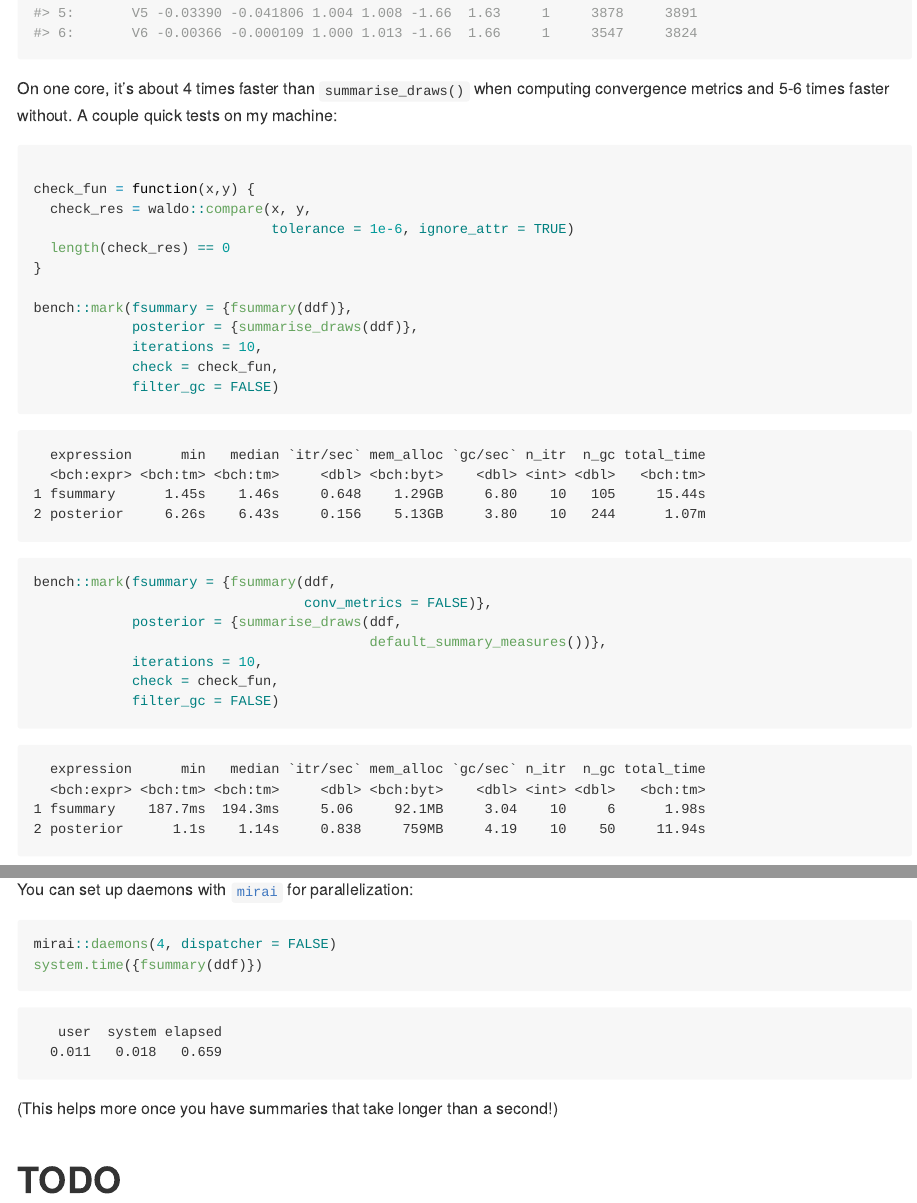
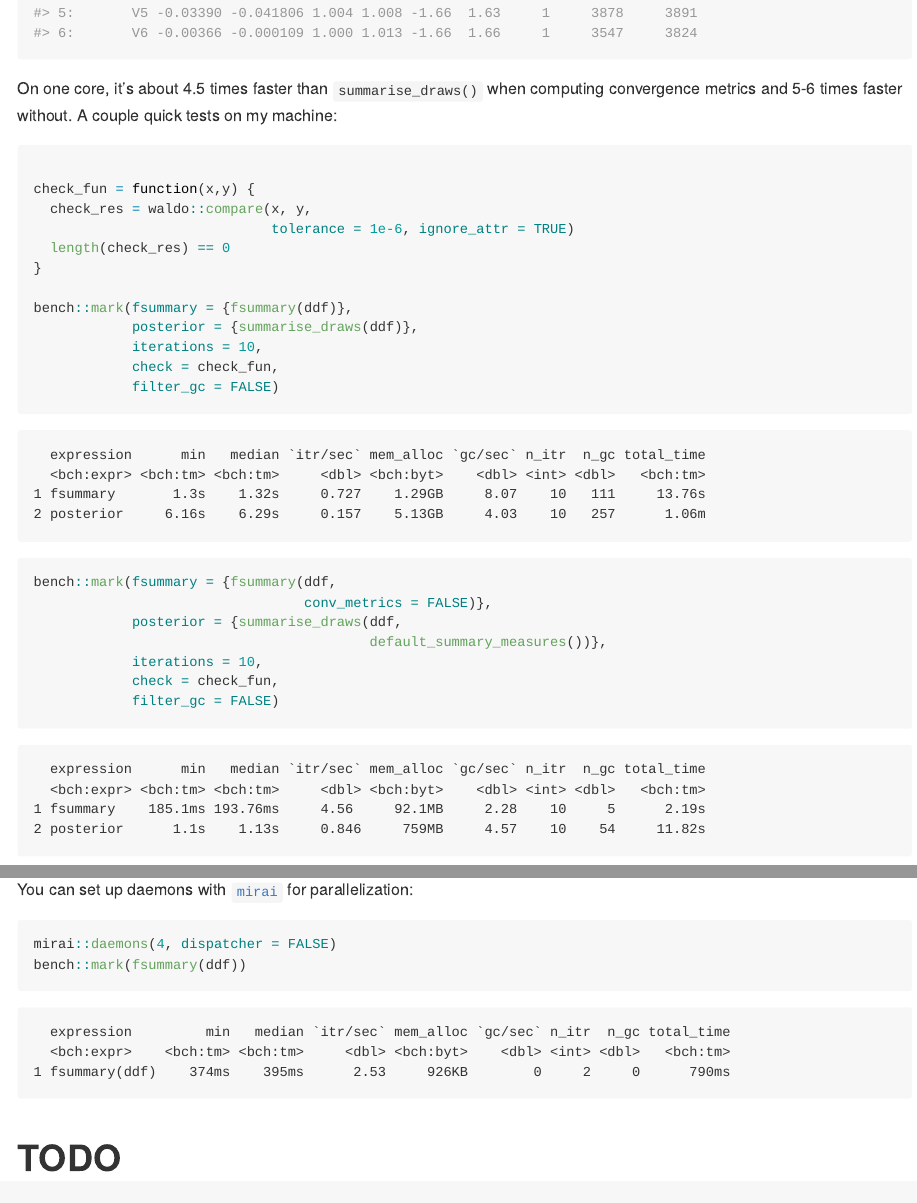
Before and after one commit to andrewGhazi/fsummary, an R Markdown document (README.Rmd): the page in a window 1100 px wide, from 1020 px down, and a second part further down, joined at a grey line. The pictures show the output file README.md that the author committed with the source, drawn offline in the style of GitHub.

````diff
--- a/README.Rmd
+++ b/README.Rmd
@@ -56,7 +56,7 @@
 fsummary(ddf) |> head()
 ```
 
-On one core, it's about 4 times faster than `summarise_draws()` when computing convergence metrics and 5-6 times faster without. A couple quick tests on my machine:
+On one core, it's about 4.5 times faster than `summarise_draws()` when computing convergence metrics and 5-6 times faster without. A couple quick tests on my machine:
 
 ```{r, eval = FALSE}
 
@@ -77,8 +77,8 @@
 ```
   expression      min   median `itr/sec` mem_alloc `gc/sec` n_itr  n_gc total_time
   <bch:expr> <bch:tm> <bch:tm>     <dbl> <bch:byt>    <dbl> <int> <dbl>   <bch:tm>
-1 fsummary      1.45s    1.46s     0.648    1.29GB     6.80    10   105     15.44s
-2 posterior     6.26s    6.43s     0.156    5.13GB     3.80    10   244      1.07m
+1 fsummary       1.3s    1.32s     0.727    1.29GB     8.07    10   111     13.76s
+2 posterior     6.16s    6.29s     0.157    5.13GB     4.03    10   257      1.06m
 ```
 
 ```{r, eval = FALSE}
@@ -94,8 +94,8 @@
 ```
   expression      min   median `itr/sec` mem_alloc `gc/sec` n_itr  n_gc total_time
   <bch:expr> <bch:tm> <bch:tm>     <dbl> <bch:byt>    <dbl> <int> <dbl>   <bch:tm>
-1 fsummary    187.7ms  194.3ms     5.06     92.1MB     3.04    10     6      1.98s
-2 posterior      1.1s    1.14s     0.838     759MB     4.19    10    50     11.94s
+1 fsummary    185.1ms 193.76ms     4.56     92.1MB     2.28    10     5      2.19s
+2 posterior      1.1s    1.13s     0.846     759MB     4.57    10    54     11.82s
 ```
 
 ![](man/figures/comparison.png)
@@ -104,14 +104,14 @@
 
 ```{r eval=FALSE}
 mirai::daemons(4, dispatcher = FALSE)
-system.time({fsummary(ddf)})
+bench::mark(fsummary(ddf))
 ```
 ```
-   user  system elapsed
-  0.011   0.018   0.659
+  expression         min   median `itr/sec` mem_alloc `gc/sec` n_itr  n_gc total_time
+  <bch:expr>    <bch:tm> <bch:tm>     <dbl> <bch:byt>    <dbl> <int> <dbl>   <bch:tm>
+1 fsummary(ddf)    374ms    395ms      2.53     926KB        0     2     0      790ms
 ```
 
-(This helps more once you have summaries that take longer than a second!)
 
 
 # TODO
````
Also changed, not shown: R/fsummary.R (+2 -2 lines), README.md, 1 other file.
